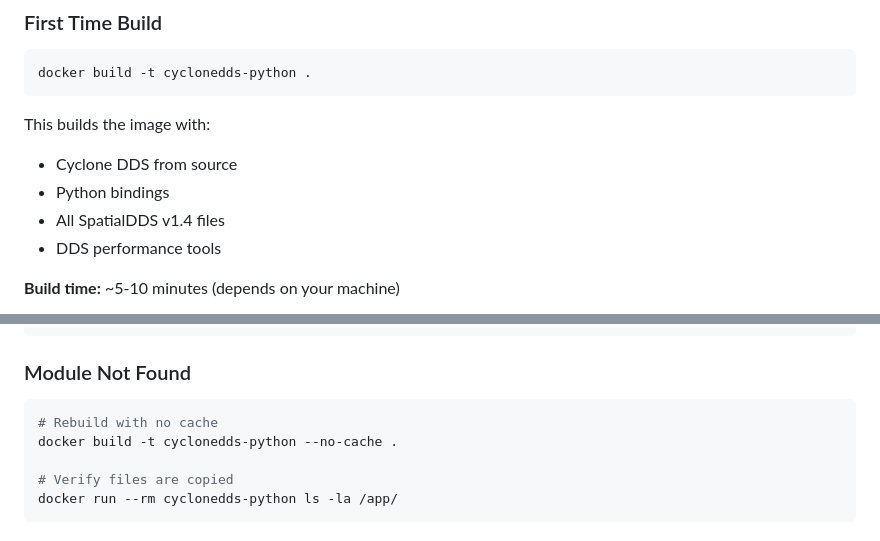
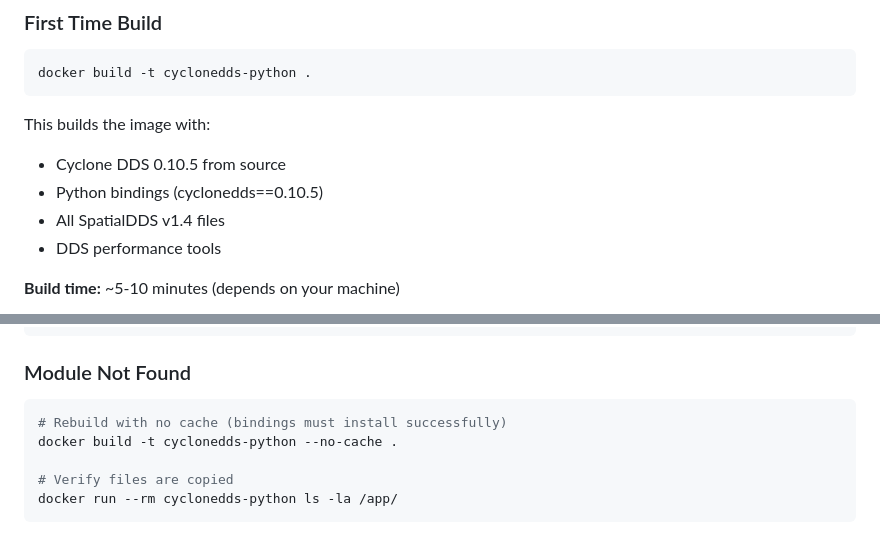
Before and after one commit to OpenArCloud/SpatialDDS-demo, a Markdown page: DOCKER_GUIDE.md, 2 parts joined by grey strips. Rendered like a GitHub page.

````diff
--- a/DOCKER_GUIDE.md
+++ b/DOCKER_GUIDE.md
@@ -8,8 +8,8 @@ docker build -t cyclonedds-python .
 ```
 
 This builds the image with:
-- Cyclone DDS from source
-- Python bindings
+- Cyclone DDS 0.10.5 from source
+- Python bindings (cyclonedds==0.10.5)
 - All SpatialDDS v1.4 files
 - DDS performance tools
 
@@ -158,7 +158,7 @@ docker run --rm cyclonedds-python
 
 ### Module Not Found
 ```bash
-# Rebuild with no cache
+# Rebuild with no cache (bindings must install successfully)
 docker build -t cyclonedds-python --no-cache .
 
 # Verify files are copied
````
Also changed, not shown: README.md (+4 -0 lines).
